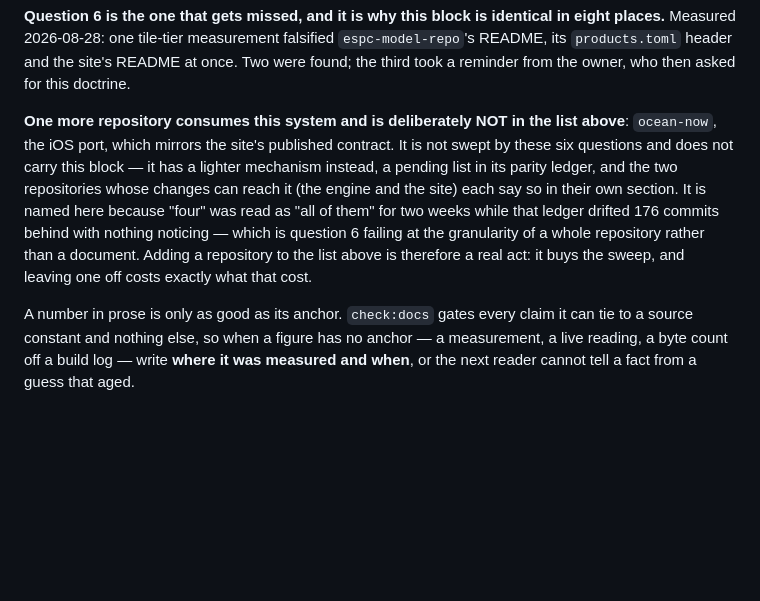
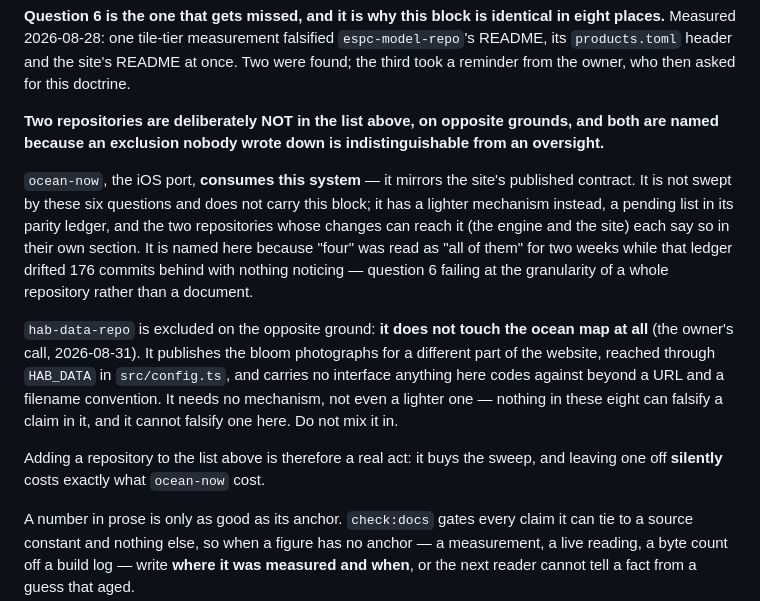
Before and after one commit to oceansensing/espc-model-fields-repo, a Markdown page: CLAUDE.md, the part around the change. Rendered like a GitHub page; blank space fills up the shorter version.

Commit message:
Doctrine sync: two exclusions, on opposite grounds, both named
The owner's call. hab-data-repo is excluded — it does not touch the ocean map
at all and serves a different part of the website. ocean-now is excluded on
the opposite ground: it consumes this system's contract, so it keeps a lighter
mechanism where hab-data-repo needs none.

An exclusion nobody wrote down is indistinguishable from an oversight.

```diff
--- a/CLAUDE.md
+++ b/CLAUDE.md
@@ -78,17 +78,29 @@ falsified `espc-model-repo`'s README, its `products.toml` header and the
 site's README at once. Two were found; the third took a reminder from the
 owner, who then asked for this doctrine.
 
-**One more repository consumes this system and is deliberately NOT in the
-list above**: `ocean-now`, the iOS port, which mirrors the site's published
-contract. It is not swept by these six questions and does not carry this
-block — it has a lighter mechanism instead, a pending list in its parity
+**Two repositories are deliberately NOT in the list above, on opposite
+grounds, and both are named because an exclusion nobody wrote down is
+indistinguishable from an oversight.**
+
+`ocean-now`, the iOS port, **consumes this system** — it mirrors the site's
+published contract. It is not swept by these six questions and does not carry
+this block; it has a lighter mechanism instead, a pending list in its parity
 ledger, and the two repositories whose changes can reach it (the engine and
 the site) each say so in their own section. It is named here because "four"
 was read as "all of them" for two weeks while that ledger drifted 176 commits
-behind with nothing noticing — which is question 6 failing at the granularity
-of a whole repository rather than a document. Adding a repository to the list
-above is therefore a real act: it buys the sweep, and leaving one off costs
-exactly what that cost.
+behind with nothing noticing — question 6 failing at the granularity of a
+whole repository rather than a document.
+
+`hab-data-repo` is excluded on the opposite ground: **it does not touch the
+ocean map at all** (the owner's call, 2026-08-31). It publishes the bloom
+photographs for a different part of the website, reached through `HAB_DATA`
+in `src/config.ts`, and carries no interface anything here codes against
+beyond a URL and a filename convention. It needs no mechanism, not even a
+lighter one — nothing in these eight can falsify a claim in it, and it cannot
+falsify one here. Do not mix it in.
+
+Adding a repository to the list above is therefore a real act: it buys the
+sweep, and leaving one off **silently** costs exactly what `ocean-now` cost.
 
 A number in prose is only as good as its anchor. `check:docs` gates every
 claim it can tie to a source constant and nothing else, so when a figure has
```
